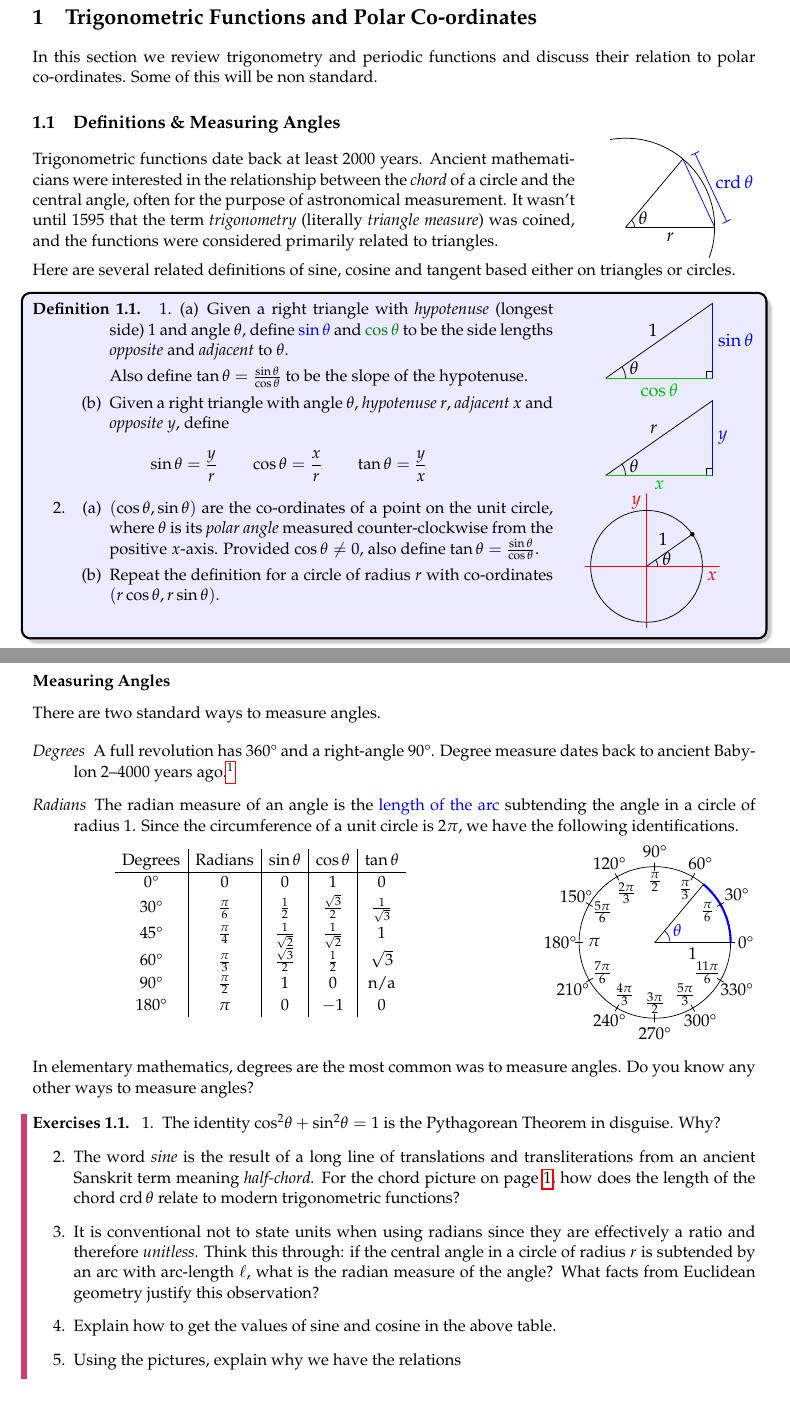
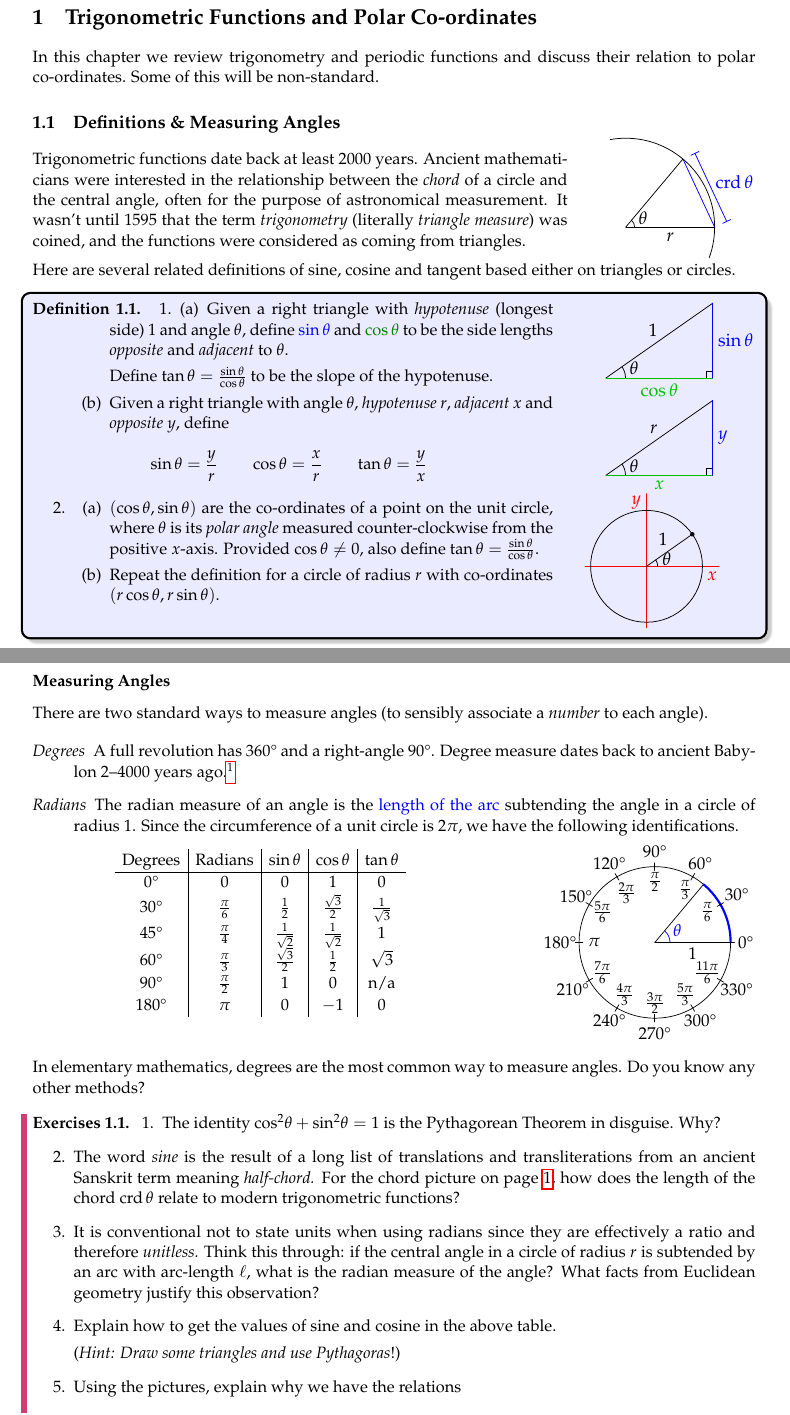
Before and after one commit to guttedhaddie/math8-notes, a LaTeX document (math8-notes.tex, which reads 2trig/trig.tex): two parts of pages 1 and 2 of 10, joined at a grey line, cut so that both start at the same text. Compiled offline with pdfLaTeX.

Commit message:
trig typo

```diff
--- a/2trig/trig.tex
+++ b/2trig/trig.tex
@@ -2,14 +2,17 @@
 
 \section{Trigonometric Functions and Polar Co-ordinates}\label{sec:trig}
 
-In this section we review trigonometry and periodic functions and discuss their relation to polar co-ordinates. Some of this will be non standard.
+In this chapter we review trigonometry and periodic functions and discuss their relation to polar co-ordinates. Some of this will be non-standard.
 
 \subsection{Definitions \& Measuring Angles}\label{ssec:trigdef}
 
-\begin{minipage}[t]{0.75\linewidth}\vspace{-5pt}
-Trigonometric functions date back at least 2000 years. Ancient mathematicians were interested in the relationship between the \emph{chord} of a circle and the central angle, often for the purpose of astronomical measurement. It wasn't until 1595 that the term \emph{trigonometry} (literally \emph{triangle measure}) was coined, and the functions were considered primarily related to triangles.
-\end{minipage}\begin{minipage}[t]{0.25\linewidth}\vspace{-15pt}
-\flushright\includegraphics{defn-chord}
+\begin{minipage}[t]{0.74\linewidth}\vspace{-5pt}
+	Trigonometric functions date back at least 2000 years. Ancient mathematicians were interested in the relationship between the \emph{chord} of a circle and the central angle, often for the purpose of astronomical measurement. It wasn't until 1595 that the term \emph{trigonometry} (literally \emph{triangle measure}) was coined, and the functions were considered as coming from triangles.
+\end{minipage}
+\hfill
+\begin{minipage}[t]{0.25\linewidth}\vspace{-15pt}
+	\flushright
+	\includegraphics{defn-chord}
 \end{minipage}
 \smallbreak
 
@@ -20,10 +23,13 @@ Here are several related definitions of sine, cosine and tangent based either on
 	\hangindent\doubleind
 	1.\lstsp(a)\lstsp Given a right triangle with \emph{hypotenuse} (longest side) 1 and angle $\theta$, define $\textcolor{blue}{\sin\theta}$ and $\textcolor{Green}{\cos\theta}$ to be the side lengths \emph{opposite} and \emph{adjacent} to $\theta$.\vspace{-5pt}
 	\begin{enumerate}\setcounter{enumi}{1}
-  \item[]\begin{enumerate}\setcounter{enumii}{1}
-    \item[] Also define $\tan\theta=\frac{\sin\theta}{\cos\theta}$ to be the slope of the hypotenuse.
+	  \item[]
+	  \begin{enumerate}\setcounter{enumii}{1}
+	    \item[] Define $\tan\theta=\frac{\sin\theta}{\cos\theta}$ to be the slope of the hypotenuse.
 	    \item Given a right triangle with angle $\theta$, \emph{hypotenuse} $r$, \emph{adjacent} $x$ and \emph{opposite} $y$, define
-	\[\sin\theta=\frac yr\qquad \cos\theta=\frac xr\qquad \tan\theta=\frac yx\]
+			\[
+				\sin\theta=\frac yr\qquad \cos\theta=\frac xr\qquad \tan\theta=\frac yx
+			\]
 	  \end{enumerate}\vspace{-8pt}
 	  \item\begin{enumerate}
 	    \item $(\cos\theta,\sin\theta)$ are the co-ordinates of a point on the unit circle, where $\theta$ is its \emph{polar angle} measured counter-clockwise from the positive $x$-axis. Provided $\cos\theta\neq 0$, also define $\tan\theta=\frac{\sin\theta}{\cos\theta}$.
@@ -50,17 +56,20 @@ If you've done sufficient calculus, there are other possible definitions, for in
 
 \boldsubsubsection{Measuring Angles}
 
-There are two standard ways to measure angles.
+There are two standard ways to measure angles (to sensibly associate a \emph{number} to each angle).
 
 \begin{description}
 	\item[\normalfont\emph{Degrees}] A full revolution has \ang{360} and a right-angle \ang{90}. Degree measure dates back to ancient Babylon 2--4000 years ago.\footnote{It is not known why they chose 360, but it fits nicely with their \emph{base-60} system of counting (decimals are base-10). The traditional subdivisions of a degree are also base-60. For instance, $\ang{34}12'45"$ is 34 degrees, 12 (arc)minutes and 45 (arc)seconds; converted to decimal notation, this becomes
-\[\ang{34}12'45" =34+\frac{12}{60}+\frac{45}{60^2}=\ang{34.2125}\]
+	\[
+		\ang{34}12'45" =34+\frac{12}{60}+\frac{45}{60^2}=\ang{34.2125}
+	\]
 	The standard hour-minute-second measurement of time has the same origin.}
 
 
 	\item[\normalfont\emph{Radians}] The radian measure of an angle is the \textcolor{blue}{length of the arc} subtending the angle in a circle of radius 1. Since the circumference of a unit circle is $2\pi$, we have the following identifications.\par
-\begin{minipage}[t]{0.6\linewidth}\vspace{-18pt}
-\[\def\arraystretch{1.1}
+	\begin{minipage}[t]{0.59\linewidth}\vspace{-18pt}
+		\[
+			\def\arraystretch{1.1}
 			\begin{array}{c|c|c|c|c}
 				\text{Degrees}&\text{Radians}&\sin\theta&\cos\theta&\tan\theta\\\hline
 				\ang{0}&0&0&1&0\\
@@ -69,23 +78,27 @@ The standard hour-minute-second measurement of time has the same origin.}
 				\ang{60}&\frac\pi 3&\frac{\sqrt 3}2&\frac 12&\sqrt 3\\
 				\ang{90}&\frac\pi 2&1&0&\text{n/a}\\
 				\ang{180}&\pi&0&-1&0
-\end{array}\]
-\end{minipage}\begin{minipage}[t]{0.4\linewidth}\vspace{-10pt}
-\flushright\includegraphics[scale=0.95]{defn-radians}
+			\end{array}
+		\]
 	\end{minipage}
-
+	\hfill
+	\begin{minipage}[t]{0.4\linewidth}\vspace{-10pt}
+		\flushright
+		\includegraphics[scale=0.95]{defn-radians}
+	\end{minipage}
 \end{description}
 
-In elementary mathematics, degrees are the most common was to measure angles. Do you know any other ways to measure angles?
+In elementary mathematics, degrees are the most common way to measure angles. Do you know any other methods?
 
 \begin{exercises}
 \exstart The identity $\cos^2\!\theta+\sin^2\!\theta=1$ is the Pythagorean Theorem in disguise. Why?
 \begin{enumerate}\setcounter{enumi}{1}
-  \item The word \emph{sine} is the result of a long line of translations and transliterations from an ancient Sanskrit term meaning \emph{half-chord.} For the chord picture on page \pageref{sec:trig}, how does the length of the chord $\operatorname{crd}\theta$ relate to modern trigonometric functions?
+  \item The word \emph{sine} is the result of a long list of translations and transliterations from an ancient Sanskrit term meaning \emph{half-chord.} For the chord picture on page \pageref{sec:trig}, how does the length of the chord $\operatorname{crd}\theta$ relate to modern trigonometric functions?
 
 	\item It is conventional not to state units when using radians since they are effectively a ratio and therefore \emph{unitless.} Think this through: if the central angle in a circle of radius $r$ is subtended by an arc with arc-length $\ell$, what is the radian measure of the angle? What facts from Euclidean geometry justify this observation?
 
-  \item Explain how to get the values of sine and cosine in the above table.
+  \item Explain how to get the values of sine and cosine in the above table.\par
+  (\emph{Hint: Draw some triangles and use Pythagoras}!)
 
   \item Using the pictures, explain why we have the relations
 	\[\sin(\tfrac \pi 2-\theta)=\cos\theta=\sin(\theta+\tfrac\pi 2),\qquad \sin(-\theta)=-\sin\theta,\qquad \sin(\pi-\theta)=\sin\theta\]
```
Also changed, not shown: 2trig/trig.tex (3 more changed lines). Lines whose indentation alone changed are shown as unchanged.
